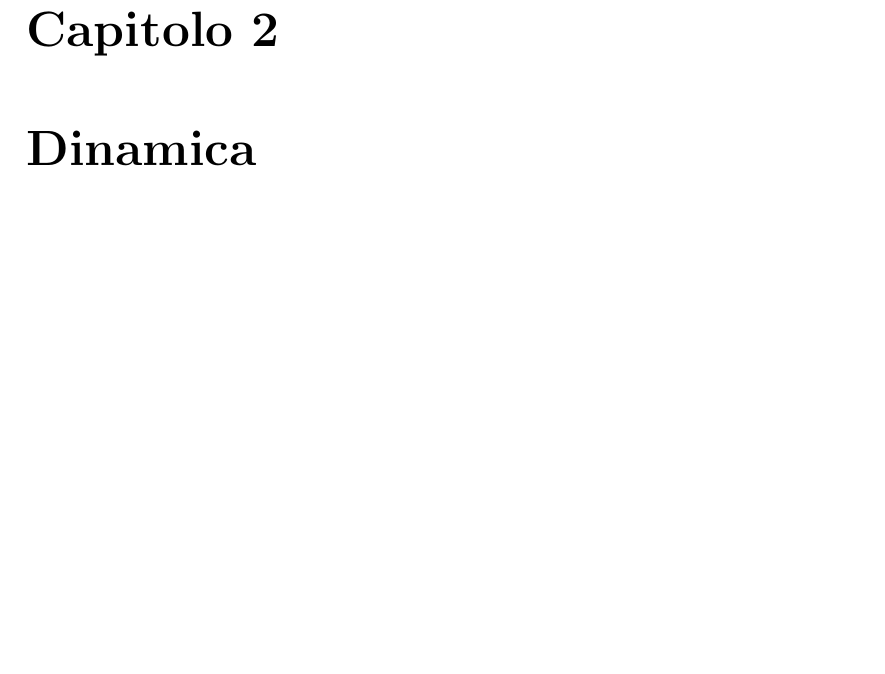
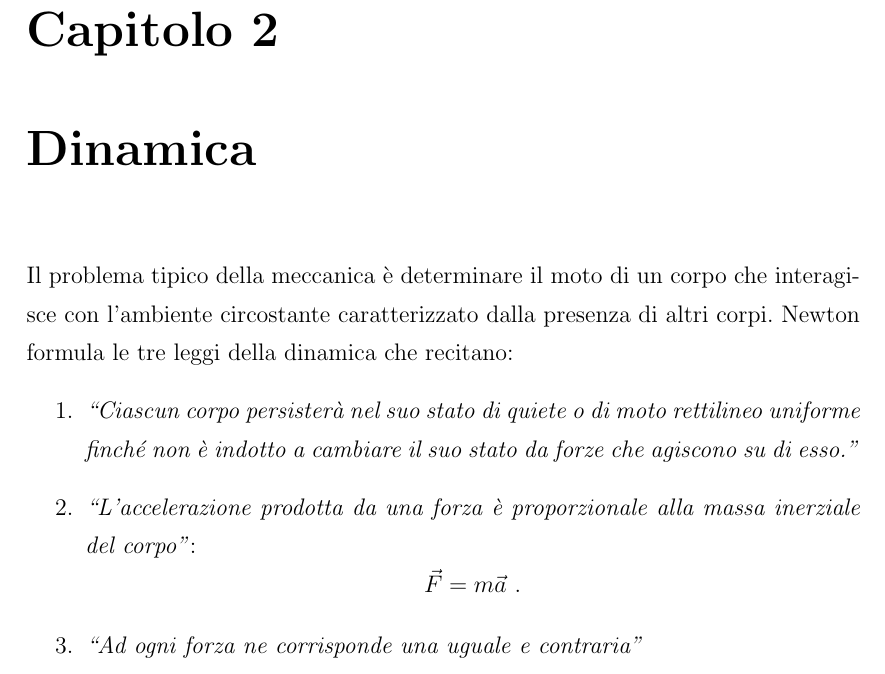
Before and after one commit to lucaceriani/le-cose-della-fisica-i, a LaTeX book (appunti_fisica.tex): part of page 8 of 8, cut so that both start at the same text, the shorter picture padded with empty space. Compiled offline with pdfLaTeX.

Commit message:
leggi di newton

```diff
--- a/appunti_fisica.tex
+++ b/appunti_fisica.tex
@@ -5,12 +5,12 @@
 \linespread{1.33}
 \usepackage[utf8]{inputenc}
 \usepackage{enumerate}
-%\usepackage{afterpage}
+%\usepackage{afterpage} %decommentare per agina vuota dopo il titolo
 \usepackage{makeidx}
 
 \newcommand{\pvec}[1]{\vec{#1}\mkern2mu\vphantom{#1}}
 
-\title{\vspace*{\fill}\Huge{\textbf{Le cose della Fisica I}}} % Title
+\title{\vspace*{\fill}\Huge{\textbf{Le cose della Fisica I}}}
 \author{Luca Ceriani\bigskip}
 \date{Torino, \today\vspace*{\fill}}
 
@@ -18,6 +19,6 @@
 \maketitle
 \newpage
-%\afterpage{\null\thispagestyle{empty}\newpage}
+%\afterpage{\null\thispagestyle{empty}\newpage} % decommentare per pagina vuota dopo il titolo
 \cleardoublepage
 
 \chapter{Cinematica}
@@ -160,4 +161,13 @@ e per $\vec V = costante$ si ha:
 	\end{cases}~.
 \end{align*}
 \chapter{Dinamica}
+Il problema tipico della meccanica è determinare il moto di un corpo che interagisce con l'ambiente circostante caratterizzato dalla presenza di altri corpi. Newton formula le tre leggi della dinamica che recitano:
+\begin{enumerate}
+\item \textit{``Ciascun corpo persisterà nel suo stato di quiete o di moto rettilineo uniforme finché non è indotto a cambiare il suo stato da forze che agiscono su di esso.''}
+\item \textit{``L'accelerazione prodotta da una forza è proporzionale alla massa inerziale del corpo''}:
+\[\vec F = m\vec a~.\]
+\item \textit{``Ad ogni forza ne corrisponde una uguale e contraria''}
+
+\end{enumerate}
+
 \end{document}
```
Also changed, not shown: appunti_fisica.pdf, appunti_fisica.tex (1 more changed lines).
